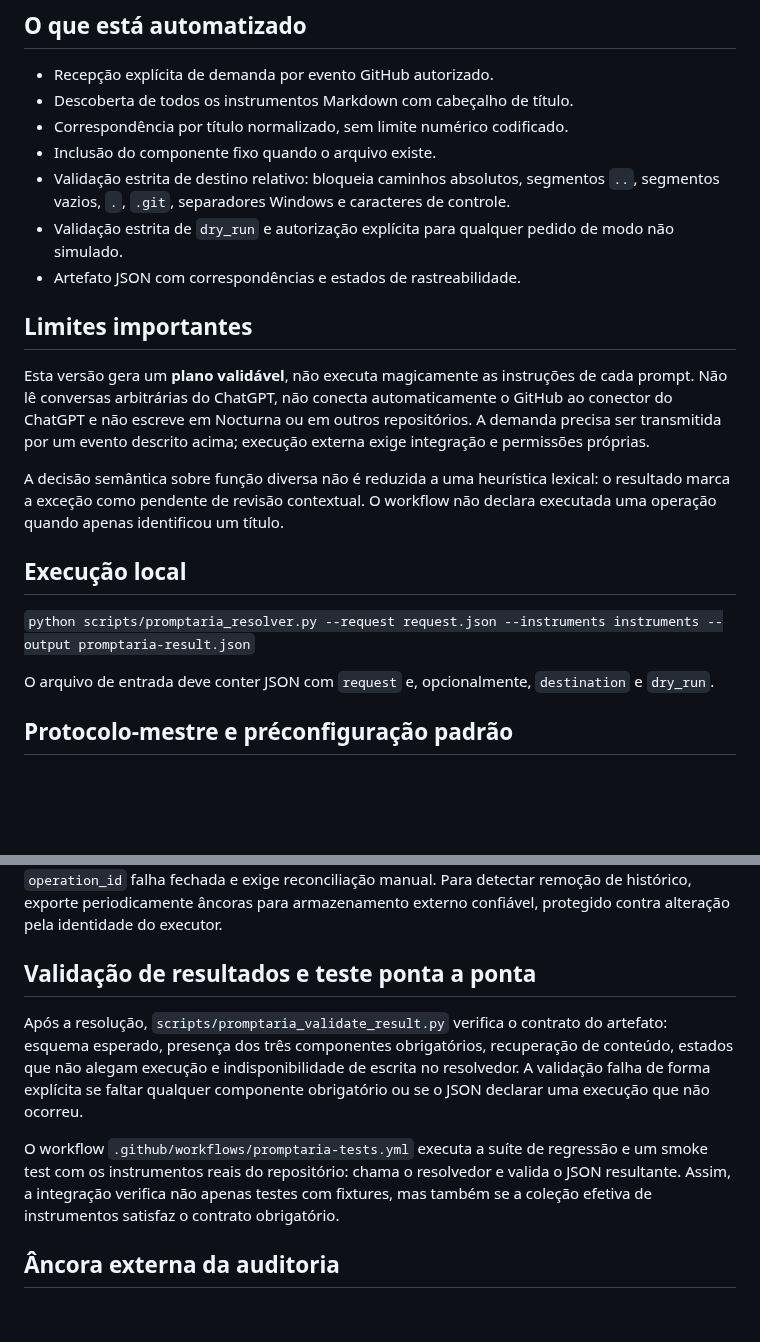
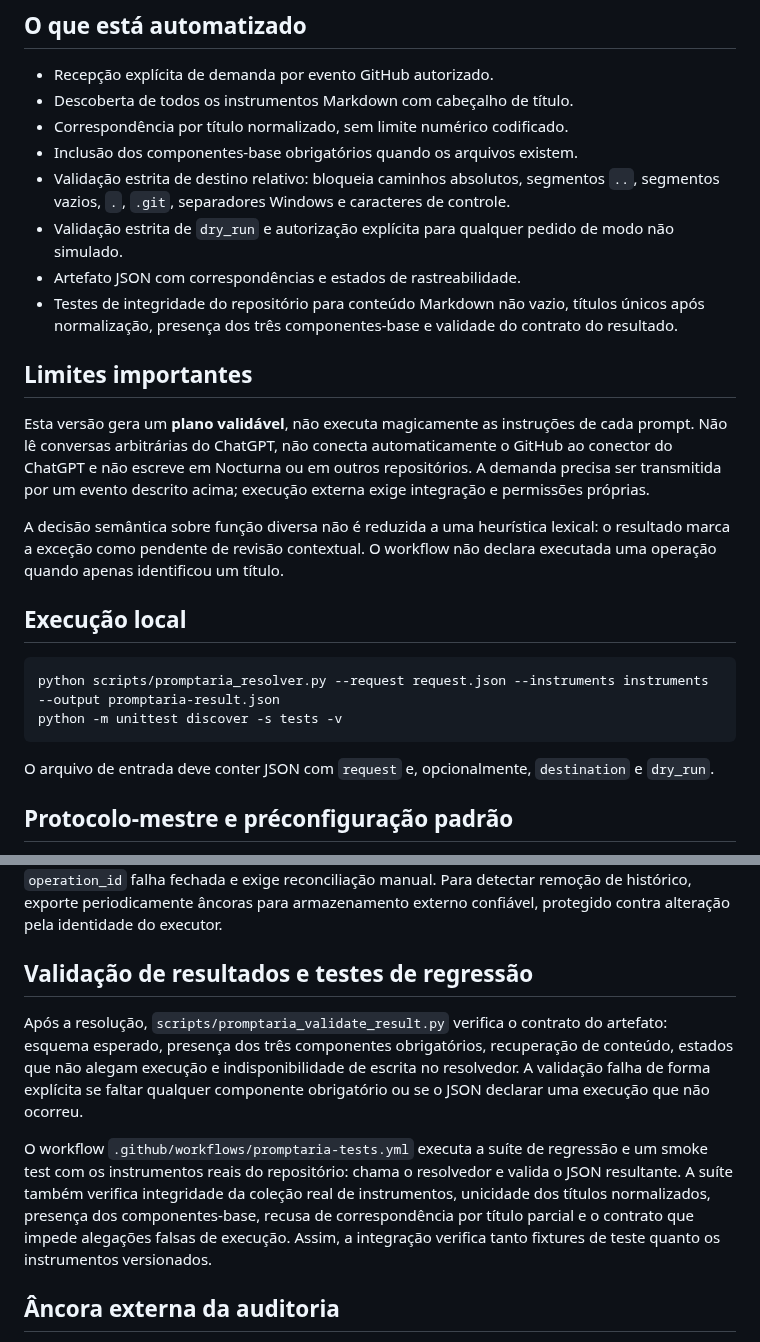
Before and after one commit to outocarlos003-lang/Prompt-ria, a Markdown page: README.md, 2 parts joined by grey strips. Rendered like a GitHub page; blank space fills up the shorter version.

Commit message:
docs: document repository integrity regression checks

````diff
--- a/README.md
+++ b/README.md
@@ -22,10 +22,11 @@ O componente fixo obrigatório é **Acione a Promptária pelo GitHub para Inseri
 - Recepção explícita de demanda por evento GitHub autorizado.
 - Descoberta de todos os instrumentos Markdown com cabeçalho de título.
 - Correspondência por título normalizado, sem limite numérico codificado.
-- Inclusão do componente fixo quando o arquivo existe.
+- Inclusão dos componentes-base obrigatórios quando os arquivos existem.
 - Validação estrita de destino relativo: bloqueia caminhos absolutos, segmentos `..`, segmentos vazios, `.`, `.git`, separadores Windows e caracteres de controle.
 - Validação estrita de `dry_run` e autorização explícita para qualquer pedido de modo não simulado.
 - Artefato JSON com correspondências e estados de rastreabilidade.
+- Testes de integridade do repositório para conteúdo Markdown não vazio, títulos únicos após normalização, presença dos três componentes-base e validade do contrato do resultado.
 
 ## Limites importantes
 
@@ -35,7 +36,10 @@ A decisão semântica sobre função diversa não é reduzida a uma heurística
 
 ## Execução local
 
-`python scripts/promptaria_resolver.py --request request.json --instruments instruments --output promptaria-result.json`
+```bash
+python scripts/promptaria_resolver.py --request request.json --instruments instruments --output promptaria-result.json
+python -m unittest discover -s tests -v
+```
 
 O arquivo de entrada deve conter JSON com `request` e, opcionalmente, `destination` e `dry_run`.
 
@@ -52,11 +55,11 @@ Para acionar uma demanda por comentário, use `/promptaria <demanda completa>` e
 
 Os novos registros incluem `audit_prev_hash` e `audit_hash`, calculados a partir de JSON canônico. O executor verifica a cadeia disponível e bloqueia alterações detectáveis, reordenação, JSON inválido e última linha incompleta. **Uma cadeia local, isoladamente, não consegue detectar com garantia a remoção de um sufixo completo nem a substituição integral do arquivo.** Registros legados sem hash só podem aparecer antes do início da cadeia; o primeiro registro encadeado ancora os bytes do histórico anterior, mas não protege contra truncamento posterior sem uma âncora externa. Operações de escrita real agora registram `write_intent` antes da mutação e `executed` após a validação; se a conclusão desaparecer ou a execução for interrompida, a reutilização do mesmo `operation_id` falha fechada e exige reconciliação manual. Para detectar remoção de histórico, exporte periodicamente âncoras para armazenamento externo confiável, protegido contra alteração pela identidade do executor.
 
-## Validação de resultados e teste ponta a ponta
+## Validação de resultados e testes de regressão
 
 Após a resolução, `scripts/promptaria_validate_result.py` verifica o contrato do artefato: esquema esperado, presença dos três componentes obrigatórios, recuperação de conteúdo, estados que não alegam execução e indisponibilidade de escrita no resolvedor. A validação falha de forma explícita se faltar qualquer componente obrigatório ou se o JSON declarar uma execução que não ocorreu.
 
-O workflow `.github/workflows/promptaria-tests.yml` executa a suíte de regressão e um smoke test com os instrumentos reais do repositório: chama o resolvedor e valida o JSON resultante. Assim, a integração verifica não apenas testes com fixtures, mas também se a coleção efetiva de instrumentos satisfaz o contrato obrigatório.
+O workflow `.github/workflows/promptaria-tests.yml` executa a suíte de regressão e um smoke test com os instrumentos reais do repositório: chama o resolvedor e valida o JSON resultante. A suíte também verifica integridade da coleção real de instrumentos, unicidade dos títulos normalizados, presença dos componentes-base, recusa de correspondência por título parcial e o contrato que impede alegações falsas de execução. Assim, a integração verifica tanto fixtures de teste quanto os instrumentos versionados.
 
 ## Âncora externa da auditoria
 
````
Also changed, not shown: other parts of README.md (+0 -2 lines).
